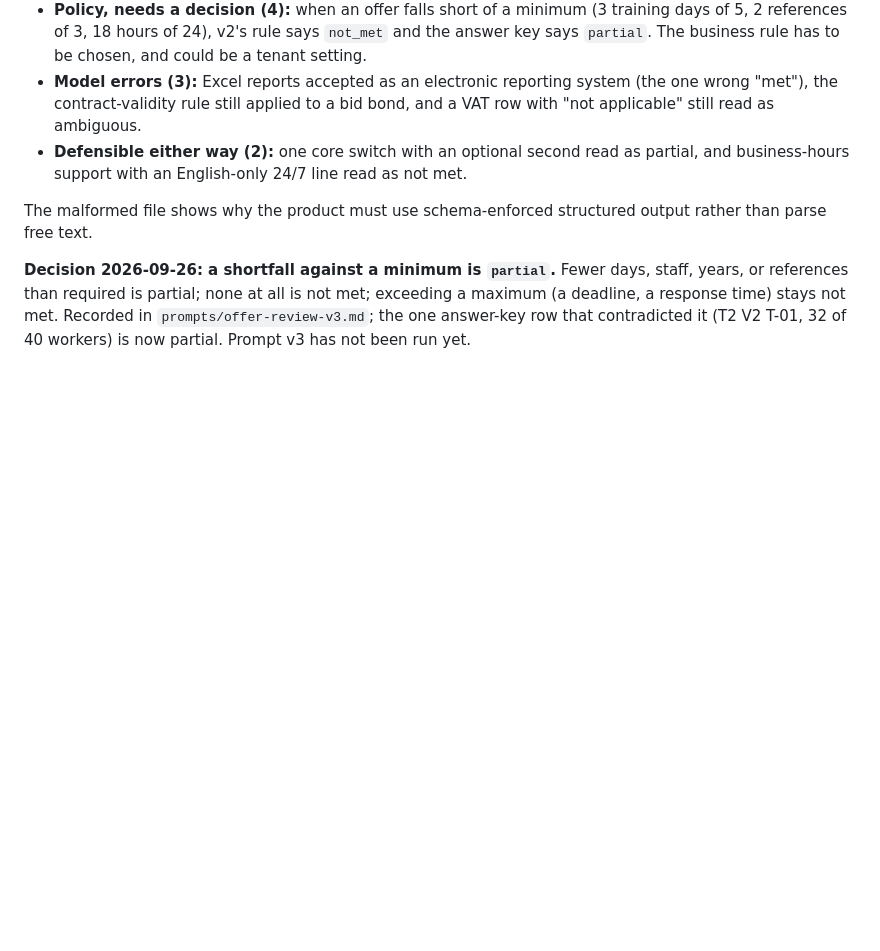
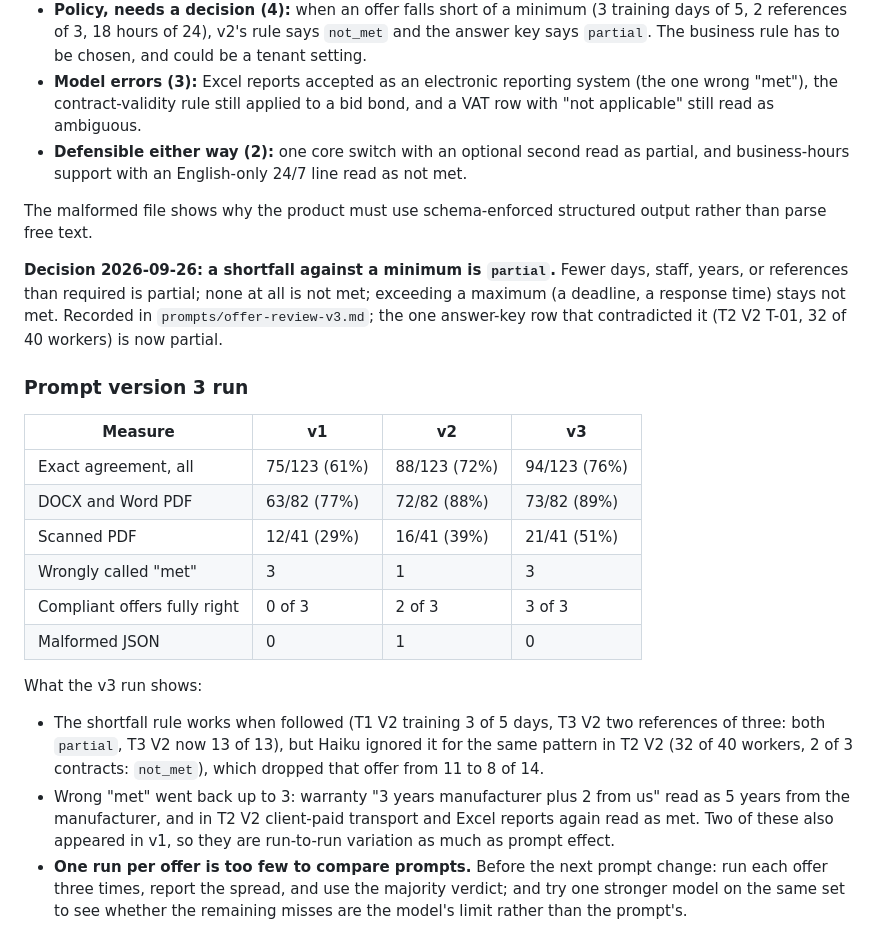
Before and after one commit to AhmedAssaf/ERP, a Markdown page: spikes/OfferToMarkdownSpike/README.md, the part around the change. GitHub-like rendering; blank space fills up the shorter version.

Commit message:
Offer review prompt v3 results: 76 percent overall, run-to-run variation noted

```diff
--- a/spikes/OfferToMarkdownSpike/README.md
+++ b/spikes/OfferToMarkdownSpike/README.md
@@ -111,4 +111,20 @@ Scores are against the answer key as corrected for the shortfall decision below.
 
 The malformed file shows why the product must use schema-enforced structured output rather than parse free text.
 
-**Decision 2026-09-26: a shortfall against a minimum is `partial`.** Fewer days, staff, years, or references than required is partial; none at all is not met; exceeding a maximum (a deadline, a response time) stays not met. Recorded in `prompts/offer-review-v3.md`; the one answer-key row that contradicted it (T2 V2 T-01, 32 of 40 workers) is now partial. Prompt v3 has not been run yet.
+**Decision 2026-09-26: a shortfall against a minimum is `partial`.** Fewer days, staff, years, or references than required is partial; none at all is not met; exceeding a maximum (a deadline, a response time) stays not met. Recorded in `prompts/offer-review-v3.md`; the one answer-key row that contradicted it (T2 V2 T-01, 32 of 40 workers) is now partial.
+### Prompt version 3 run
+
+| Measure | v1 | v2 | v3 |
+|---|---|---|---|
+| Exact agreement, all | 75/123 (61%) | 88/123 (72%) | 94/123 (76%) |
+| DOCX and Word PDF | 63/82 (77%) | 72/82 (88%) | 73/82 (89%) |
+| Scanned PDF | 12/41 (29%) | 16/41 (39%) | 21/41 (51%) |
+| Wrongly called "met" | 3 | 1 | 3 |
+| Compliant offers fully right | 0 of 3 | 2 of 3 | 3 of 3 |
+| Malformed JSON | 0 | 1 | 0 |
+
+What the v3 run shows:
+
+- The shortfall rule works when followed (T1 V2 training 3 of 5 days, T3 V2 two references of three: both `partial`, T3 V2 now 13 of 13), but Haiku ignored it for the same pattern in T2 V2 (32 of 40 workers, 2 of 3 contracts: `not_met`), which dropped that offer from 11 to 8 of 14.
+- Wrong "met" went back up to 3: warranty "3 years manufacturer plus 2 from us" read as 5 years from the manufacturer, and in T2 V2 client-paid transport and Excel reports again read as met. Two of these also appeared in v1, so they are run-to-run variation as much as prompt effect.
+- **One run per offer is too few to compare prompts.** Before the next prompt change: run each offer three times, report the spread, and use the majority verdict; and try one stronger model on the same set to see whether the remaining misses are the model's limit rather than the prompt's.
```
Also changed, not shown: docs/06-spike-results.md (+2 -1 lines).
